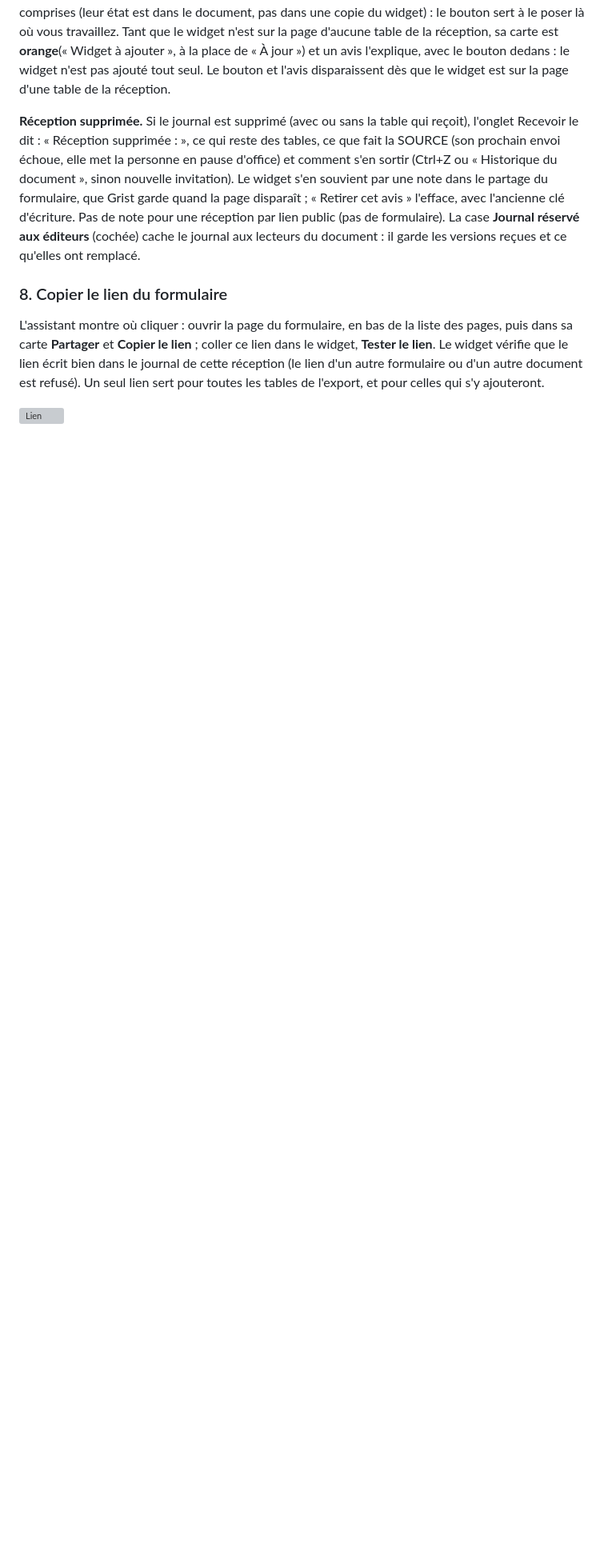
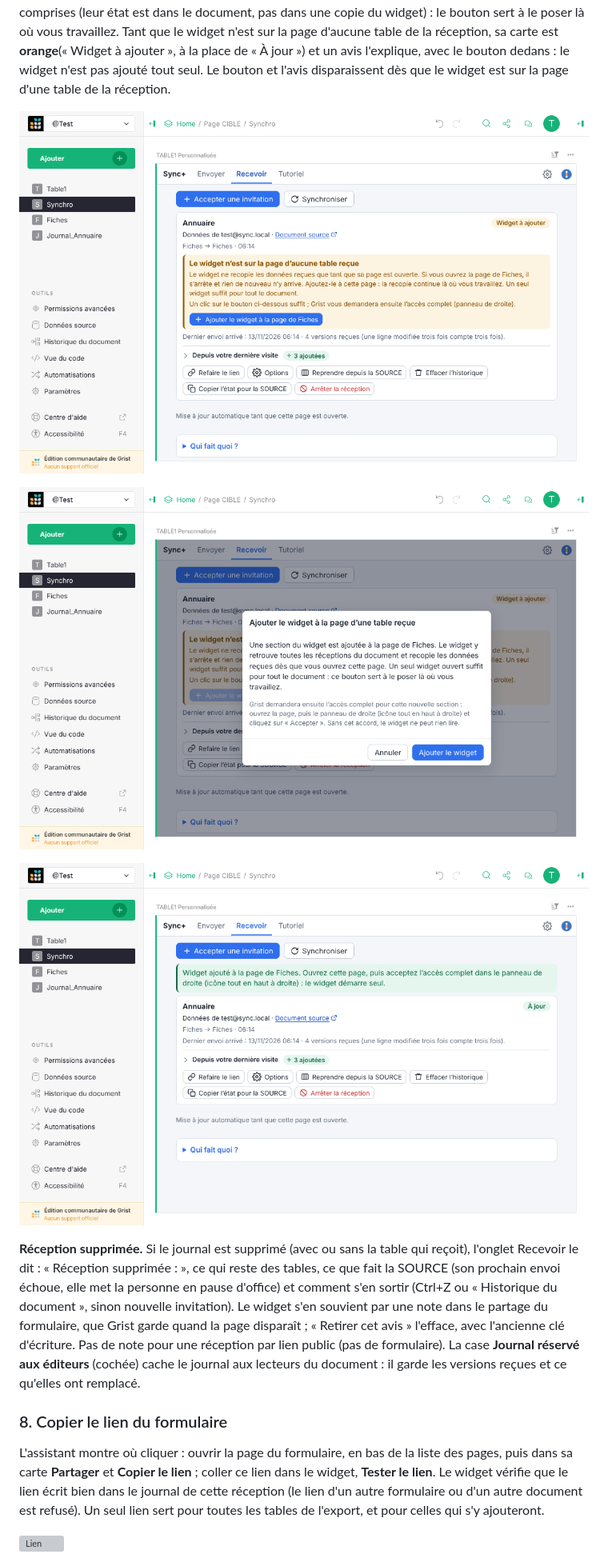
Before and after one commit to lombre33/grist-widget-one-way-sync, a Markdown page: docs/04-tutoriel.md, the part around the change. Shown at 80% size. Drawn GitHub-style; pictures changed too: docs/images/44-cible-ajouter-widget.png (added), docs/images/45-cible-ajouter-widget-fenetre.png (added), docs/images/46-cible-widget-ajoute.png (added); blank space fills up the shorter version; grey boxes are pictures that could not be loaded.

```diff
--- a/docs/04-tutoriel.md
+++ b/docs/04-tutoriel.md
@@ -209,6 +209,12 @@ travaillez. Tant que le widget n'est sur la page d'aucune table de la réception
 **orange** (« Widget à ajouter », à la place de « À jour ») et un avis l'explique, avec le bouton dedans :
 le widget n'est pas ajouté tout seul. Le bouton et l'avis disparaissent dès que le widget est sur la page
 d'une table de la réception.
+
+![Carte orange : Widget à ajouter, avec l'avis et le bouton](images/44-cible-ajouter-widget.png)
+
+![Fenêtre du bouton : ce qui va se passer](images/45-cible-ajouter-widget-fenetre.png)
+
+![Widget ajouté : la carte repasse à jour](images/46-cible-widget-ajoute.png)
 
 **Réception supprimée.** Si le journal est supprimé (avec ou sans la table qui reçoit), l'onglet
 Recevoir le dit : « Réception supprimée : <export> », ce qui reste des tables, ce que fait la SOURCE
```
Also changed, not shown: 2 other files.
